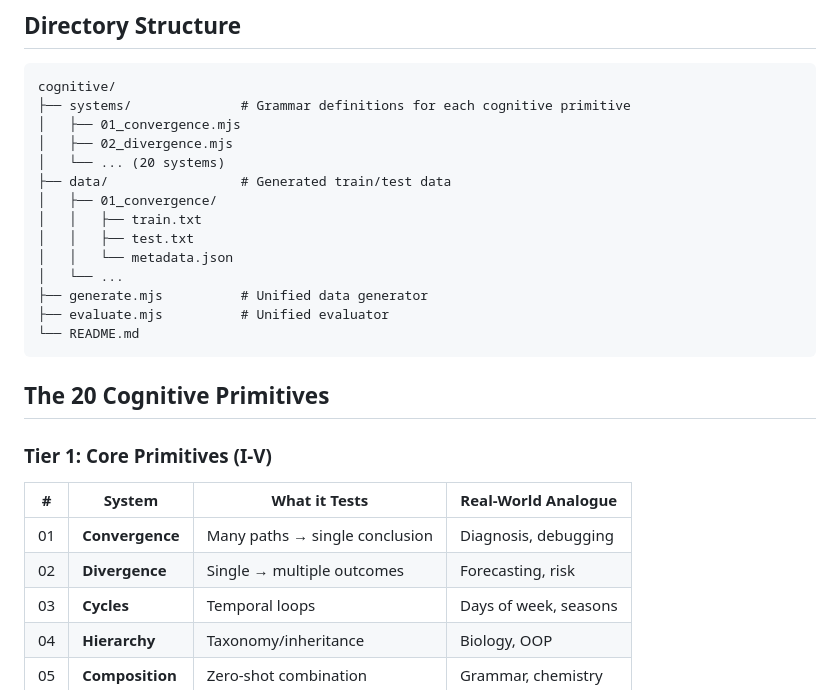
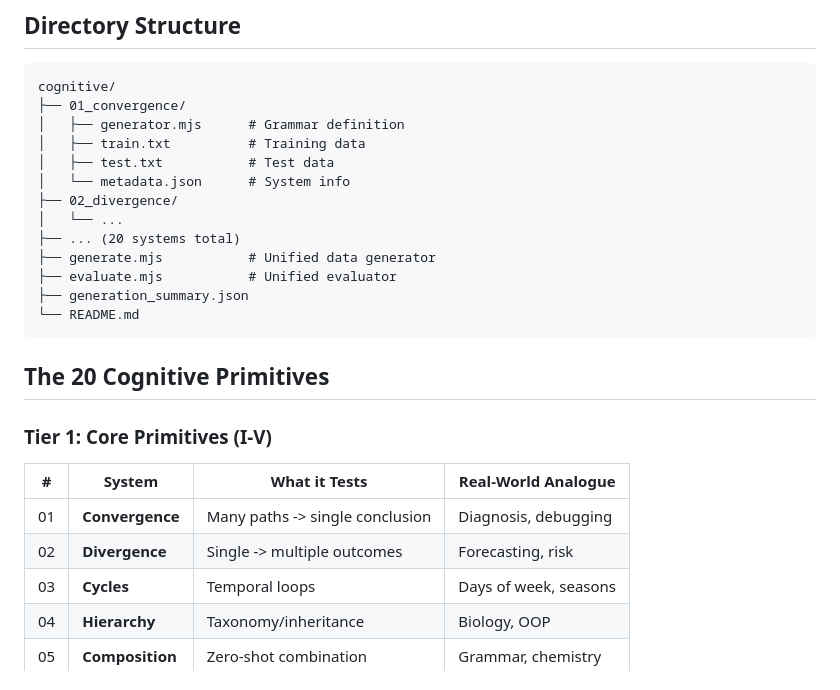
Before and after one commit to OutfinityResearch/BSP, a Markdown page: evals/cognitive/README.md, the part around the change. GitHub-like rendering.

Commit message:
wip +  docs

````diff
--- a/evals/cognitive/README.md
+++ b/evals/cognitive/README.md
@@ -20,18 +20,17 @@ node evaluate.mjs --system=01
 
 ```
 cognitive/
-├── systems/              # Grammar definitions for each cognitive primitive
-│   ├── 01_convergence.mjs
-│   ├── 02_divergence.mjs
-│   └── ... (20 systems)
-├── data/                 # Generated train/test data
-│   ├── 01_convergence/
-│   │   ├── train.txt
-│   │   ├── test.txt
-│   │   └── metadata.json
+├── 01_convergence/
+│   ├── generator.mjs      # Grammar definition
+│   ├── train.txt          # Training data
+│   ├── test.txt           # Test data
+│   └── metadata.json      # System info
+├── 02_divergence/
 │   └── ...
-├── generate.mjs          # Unified data generator
-├── evaluate.mjs          # Unified evaluator
+├── ... (20 systems total)
+├── generate.mjs           # Unified data generator
+├── evaluate.mjs           # Unified evaluator
+├── generation_summary.json
 └── README.md
 ```
 
@@ -41,8 +40,8 @@ cognitive/
 
 | # | System | What it Tests | Real-World Analogue |
 |---|--------|--------------|---------------------|
-| 01 | **Convergence** | Many paths → single conclusion | Diagnosis, debugging |
-| 02 | **Divergence** | Single → multiple outcomes | Forecasting, risk |
+| 01 | **Convergence** | Many paths -> single conclusion | Diagnosis, debugging |
+| 02 | **Divergence** | Single -> multiple outcomes | Forecasting, risk |
 | 03 | **Cycles** | Temporal loops | Days of week, seasons |
 | 04 | **Hierarchy** | Taxonomy/inheritance | Biology, OOP |
 | 05 | **Composition** | Zero-shot combination | Grammar, chemistry |
````
